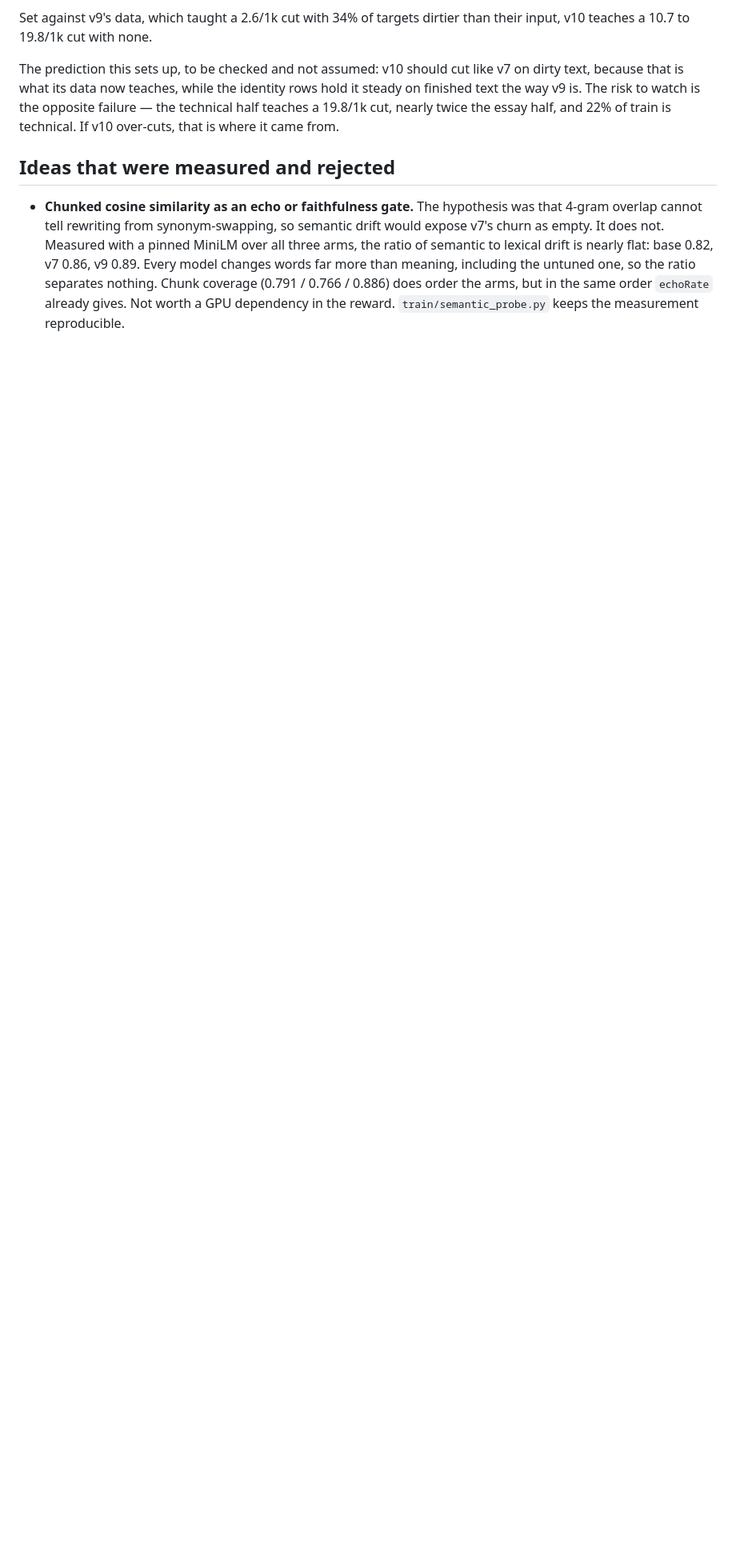
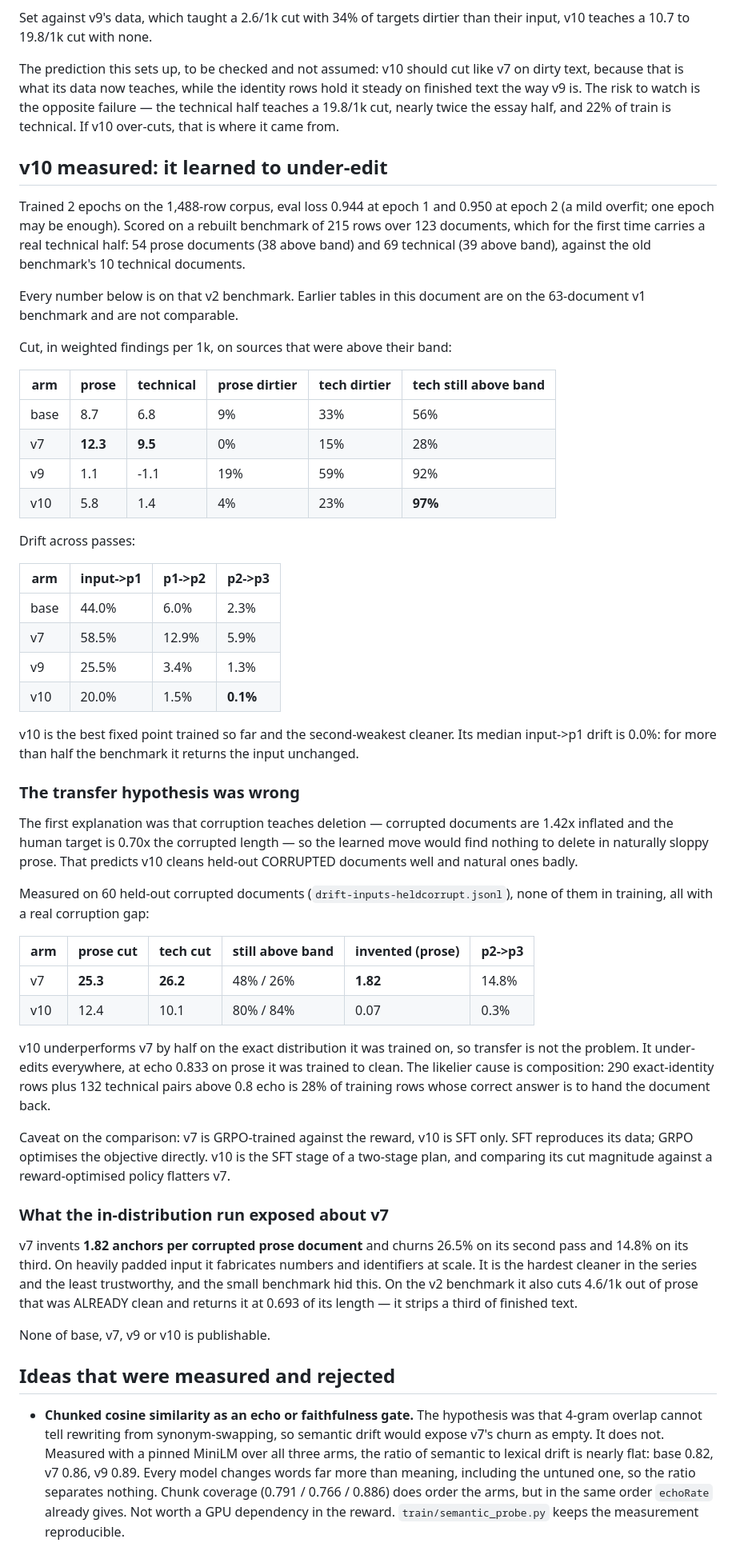
Before and after one commit to NikhilVerma/writinglint, a Markdown page: training/simplify/FIXED-POINT.md, the part around the change. Shown at 80% size. GitHub-like rendering; blank space fills up the shorter version.

Commit message:
docs: v10 measured on the v2 benchmark
v10 is the best fixed point in the series (0.1% drift by pass 3) and cleans
too little to ship: 97% of dirty technical documents stay above band. A
held-out corrupted-document run disproves the transfer hypothesis — v10
underperforms v7 by half in-distribution too, so it under-edits everywhere.
The same run shows v7 inventing 1.82 anchors per corrupted prose document.

Co-Authored-By: Claude Opus 5 (1M context) <noreply@anthropic.com>

```diff
--- a/training/simplify/FIXED-POINT.md
+++ b/training/simplify/FIXED-POINT.md
@@ -352,6 +352,76 @@ opposite failure — the technical half teaches a 19.8/1k cut, nearly twice the
 essay half, and 22% of train is technical. If v10 over-cuts, that is where it
 came from.
 
+## v10 measured: it learned to under-edit
+
+Trained 2 epochs on the 1,488-row corpus, eval loss 0.944 at epoch 1 and 0.950
+at epoch 2 (a mild overfit; one epoch may be enough). Scored on a rebuilt
+benchmark of 215 rows over 123 documents, which for the first time carries a
+real technical half: 54 prose documents (38 above band) and 69 technical (39
+above band), against the old benchmark's 10 technical documents.
+
+Every number below is on that v2 benchmark. Earlier tables in this document are
+on the 63-document v1 benchmark and are not comparable.
+
+Cut, in weighted findings per 1k, on sources that were above their band:
+
+| arm | prose | technical | prose dirtier | tech dirtier | tech still above band |
+| --- | --- | --- | --- | --- | --- |
+| base | 8.7 | 6.8 | 9% | 33% | 56% |
+| v7 | **12.3** | **9.5** | 0% | 15% | 28% |
+| v9 | 1.1 | -1.1 | 19% | 59% | 92% |
+| v10 | 5.8 | 1.4 | 4% | 23% | **97%** |
+
+Drift across passes:
+
+| arm | input->p1 | p1->p2 | p2->p3 |
+| --- | --- | --- | --- |
+| base | 44.0% | 6.0% | 2.3% |
+| v7 | 58.5% | 12.9% | 5.9% |
+| v9 | 25.5% | 3.4% | 1.3% |
+| v10 | 20.0% | 1.5% | **0.1%** |
+
+v10 is the best fixed point trained so far and the second-weakest cleaner. Its
+median input->p1 drift is 0.0%: for more than half the benchmark it returns the
+input unchanged.
+
+### The transfer hypothesis was wrong
+
+The first explanation was that corruption teaches deletion — corrupted documents
+are 1.42x inflated and the human target is 0.70x the corrupted length — so the
+learned move would find nothing to delete in naturally sloppy prose. That
+predicts v10 cleans held-out CORRUPTED documents well and natural ones badly.
+
+Measured on 60 held-out corrupted documents (`drift-inputs-heldcorrupt.jsonl`),
+none of them in training, all with a real corruption gap:
+
+| arm | prose cut | tech cut | still above band | invented (prose) | p2->p3 |
+| --- | --- | --- | --- | --- | --- |
+| v7 | **25.3** | **26.2** | 48% / 26% | **1.82** | 14.8% |
+| v10 | 12.4 | 10.1 | 80% / 84% | 0.07 | 0.3% |
+
+v10 underperforms v7 by half on the exact distribution it was trained on, so
+transfer is not the problem. It under-edits everywhere, at echo 0.833 on prose
+it was trained to clean. The likelier cause is composition: 290 exact-identity
+rows plus 132 technical pairs above 0.8 echo is 28% of training rows whose
+correct answer is to hand the document back.
+
+Caveat on the comparison: v7 is GRPO-trained against the reward, v10 is SFT
+only. SFT reproduces its data; GRPO optimises the objective directly. v10 is
+the SFT stage of a two-stage plan, and comparing its cut magnitude against a
+reward-optimised policy flatters v7.
+
+### What the in-distribution run exposed about v7
+
+v7 invents **1.82 anchors per corrupted prose document** and churns 26.5% on
+its second pass and 14.8% on its third. On heavily padded input it fabricates
+numbers and identifiers at scale. It is the hardest cleaner in the series and
+the least trustworthy, and the small benchmark hid this. On the v2 benchmark it
+also cuts 4.6/1k out of prose that was ALREADY clean and returns it at 0.693 of
+its length — it strips a third of finished text.
+
+None of base, v7, v9 or v10 is publishable.
+
 ## Ideas that were measured and rejected
 
 - **Chunked cosine similarity as an echo or faithfulness gate.** The hypothesis
```
